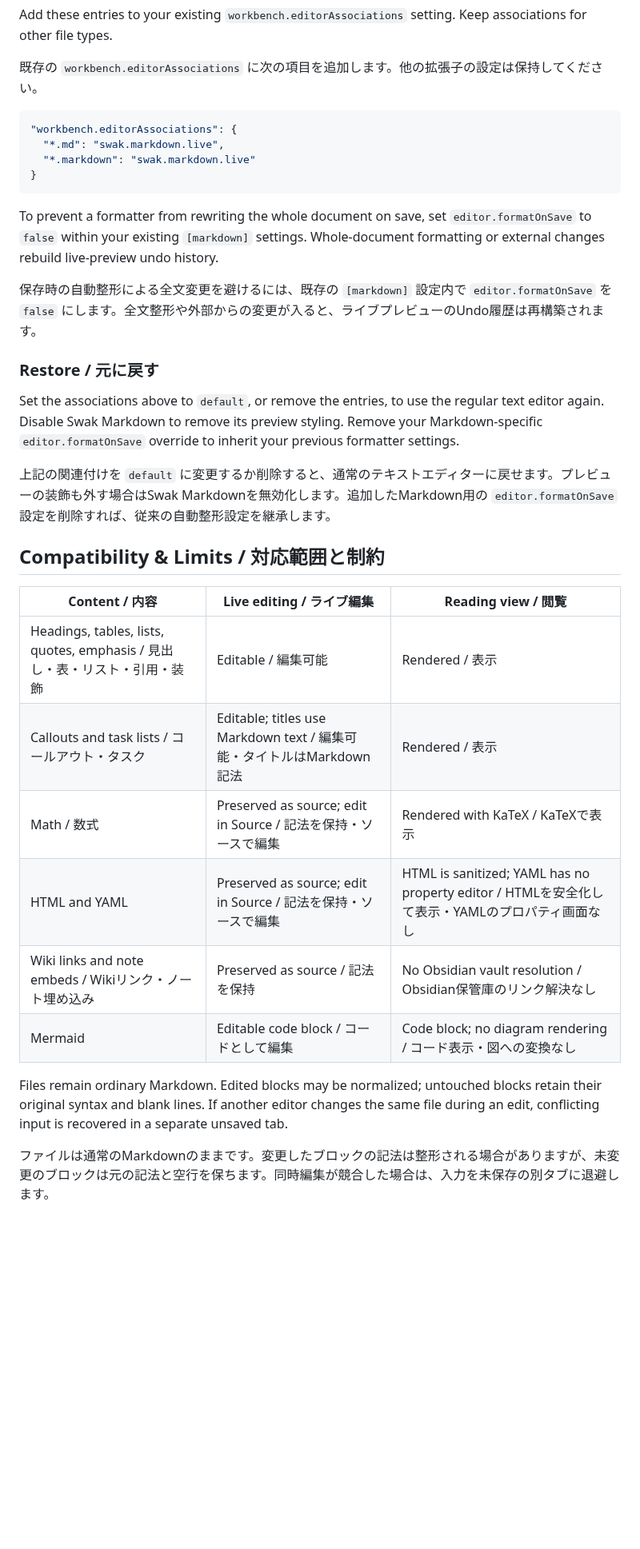
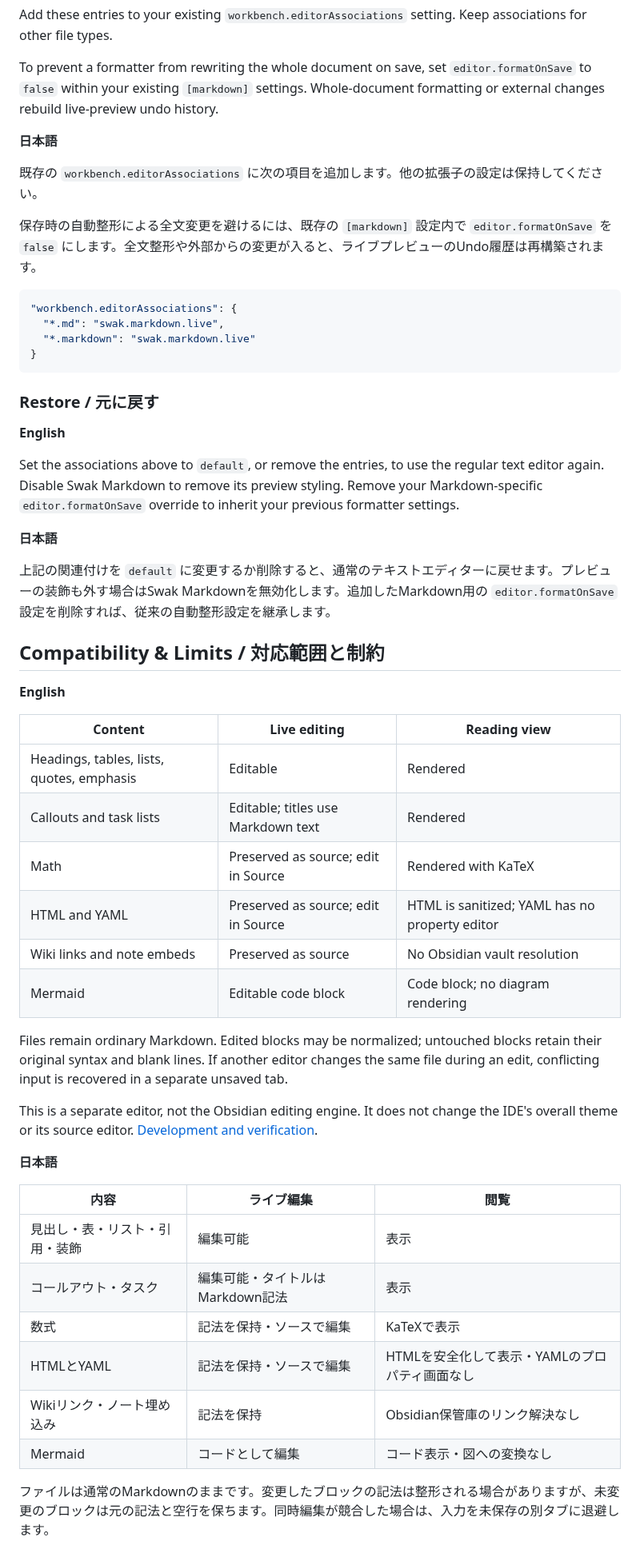
Before and after one commit to swak-inc/vscode-swak-markdown, a Markdown page: README.md, the part around one of its changes. Shown at 80% size. GitHub-like rendering; blank space fills up the shorter version.

````diff
--- a/README.md
+++ b/README.md
@@ -129,6 +205,12 @@ Images show the extension's actual webview with the repository's public sample d
 Add these entries to your existing `workbench.editorAssociations` setting. Keep associations for other file types.
 
+To prevent a formatter from rewriting the whole document on save, set `editor.formatOnSave` to `false` within your existing `[markdown]` settings. Whole-document formatting or external changes rebuild live-preview undo history.
+
+**日本語**
+
 既存の `workbench.editorAssociations` に次の項目を追加します。他の拡張子の設定は保持してください。
+
+保存時の自動整形による全文変更を避けるには、既存の `[markdown]` 設定内で `editor.formatOnSave` を `false` にします。全文整形や外部からの変更が入ると、ライブプレビューのUndo履歴は再構築されます。
 
 ```json
 "workbench.editorAssociations": {
@@ -137,27 +219,42 @@ Add these entries to your existing `workbench.editorAssociations` setting. Keep
 }
 ```
 
-To prevent a formatter from rewriting the whole document on save, set `editor.formatOnSave` to `false` within your existing `[markdown]` settings. Whole-document formatting or external changes rebuild live-preview undo history.
-
-保存時の自動整形による全文変更を避けるには、既存の `[markdown]` 設定内で `editor.formatOnSave` を `false` にします。全文整形や外部からの変更が入ると、ライブプレビューのUndo履歴は再構築されます。
-
 ### Restore / 元に戻す
 
+**English**
+
 Set the associations above to `default`, or remove the entries, to use the regular text editor again. Disable Swak Markdown to remove its preview styling. Remove your Markdown-specific `editor.formatOnSave` override to inherit your previous formatter settings.
+
+**日本語**
 
 上記の関連付けを `default` に変更するか削除すると、通常のテキストエディターに戻せます。プレビューの装飾も外す場合はSwak Markdownを無効化します。追加したMarkdown用の `editor.formatOnSave` 設定を削除すれば、従来の自動整形設定を継承します。
 
 ## Compatibility & Limits / 対応範囲と制約
 
-| Content / 内容 | Live editing / ライブ編集 | Reading view / 閲覧 |
+**English**
+
+| Content | Live editing | Reading view |
 | --- | --- | --- |
-| Headings, tables, lists, quotes, emphasis / 見出し・表・リスト・引用・装飾 | Editable / 編集可能 | Rendered / 表示 |
-| Callouts and task lists / コールアウト・タスク | Editable; titles use Markdown text / 編集可能・タイトルはMarkdown記法 | Rendered / 表示 |
-| Math / 数式 | Preserved as source; edit in Source / 記法を保持・ソースで編集 | Rendered with KaTeX / KaTeXで表示 |
-| HTML and YAML | Preserved as source; edit in Source / 記法を保持・ソースで編集 | HTML is sanitized; YAML has no property editor / HTMLを安全化して表示・YAMLのプロパティ画面なし |
-| Wiki links and note embeds / Wikiリンク・ノート埋め込み | Preserved as source / 記法を保持 | No Obsidian vault resolution / Obsidian保管庫のリンク解決なし |
-| Mermaid | Editable code block / コードとして編集 | Code block; no diagram rendering / コード表示・図への変換なし |
+| Headings, tables, lists, quotes, emphasis | Editable | Rendered |
+| Callouts and task lists | Editable; titles use Markdown text | Rendered |
+| Math | Preserved as source; edit in Source | Rendered with KaTeX |
+| HTML and YAML | Preserved as source; edit in Source | HTML is sanitized; YAML has no property editor |
+| Wiki links and note embeds | Preserved as source | No Obsidian vault resolution |
+| Mermaid | Editable code block | Code block; no diagram rendering |
 
 Files remain ordinary Markdown. Edited blocks may be normalized; untouched blocks retain their original syntax and blank lines. If another editor changes the same file during an edit, conflicting input is recovered in a separate unsaved tab.
 
+This is a separate editor, not the Obsidian editing engine. It does not change the IDE's overall theme or its source editor. [Development and verification](DEVELOPMENT.md).
+
+**日本語**
+
+| 内容 | ライブ編集 | 閲覧 |
+| --- | --- | --- |
+| 見出し・表・リスト・引用・装飾 | 編集可能 | 表示 |
+| コールアウト・タスク | 編集可能・タイトルはMarkdown記法 | 表示 |
+| 数式 | 記法を保持・ソースで編集 | KaTeXで表示 |
+| HTMLとYAML | 記法を保持・ソースで編集 | HTMLを安全化して表示・YAMLのプロパティ画面なし |
+| Wikiリンク・ノート埋め込み | 記法を保持 | Obsidian保管庫のリンク解決なし |
+| Mermaid | コードとして編集 | コード表示・図への変換なし |
+
 ファイルは通常のMarkdownのままです。変更したブロックの記法は整形される場合がありますが、未変更のブロックは元の記法と空行を保ちます。同時編集が競合した場合は、入力を未保存の別タブに退避します。
````
Also changed, not shown: other parts of README.md (+125 -41 lines), CHANGELOG.md (+5 -0 lines), DEVELOPMENT.md (+2 -2 lines), media/marketplace/icon.png, 2 other files.
